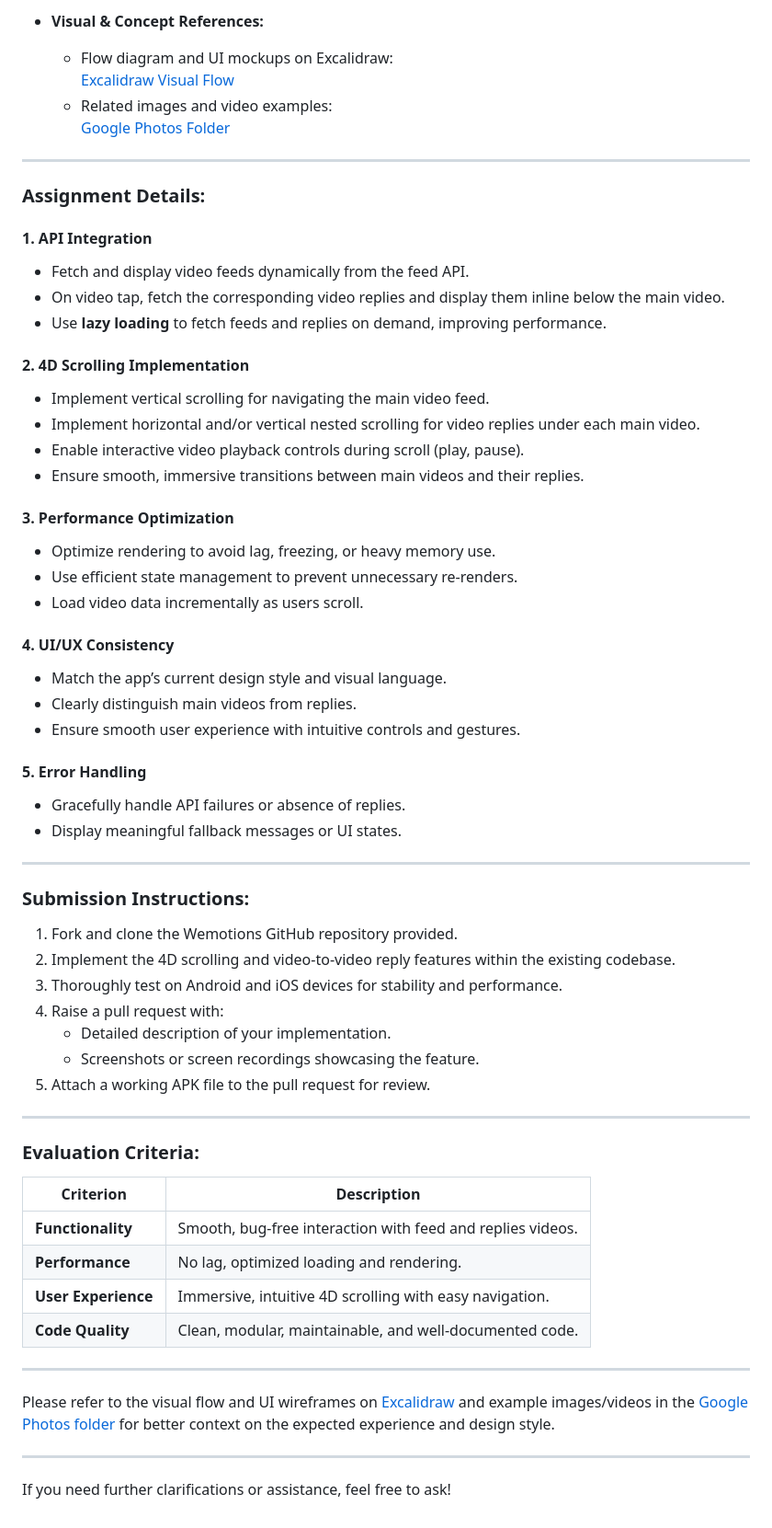
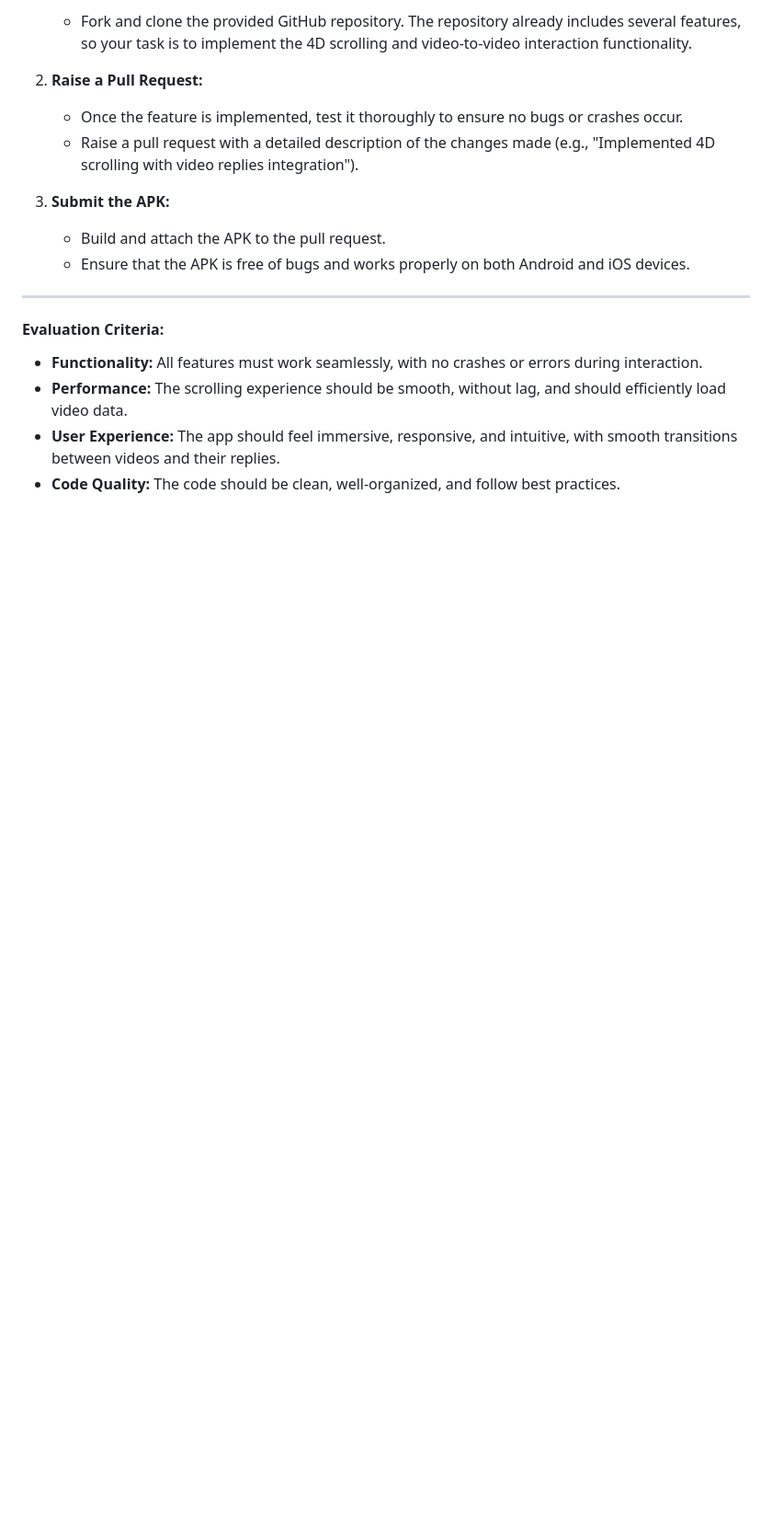
Before and after one commit to arunn03/wemotions-mobile-hiring, a Markdown page: README.md, the part around one of its changes. Shown at 92% size. Rendered like a GitHub page; blank space fills up the shorter version.

```diff
--- a/README.md
+++ b/README.md
@@ -29,66 +73,21 @@ The assignment focuses on integrating two APIs to dynamically display video feed
 
-- **Visual & Concept References:**
-  - Flow diagram and UI mockups on Excalidraw:
-    [Excalidraw Visual Flow](https://excalidraw.com/#json=NYW7oKLeXbjnMtQgm6iCk,akFQaE3U5-lOCNcYmAYHgA)
-  - Related images and video examples:
-    [Google Photos Folder](https://photos.app.goo.gl/zeEeBYYmPxtqD6Gd6)
+   * Fork and clone the provided GitHub repository. The repository already includes several features, so your task is to implement the 4D scrolling and video-to-video interaction functionality.
+
+2. **Raise a Pull Request:**
+
+   * Once the feature is implemented, test it thoroughly to ensure no bugs or crashes occur.
+   * Raise a pull request with a detailed description of the changes made (e.g., "Implemented 4D scrolling with video replies integration").
+
+3. **Submit the APK:**
+
+   * Build and attach the APK to the pull request.
+   * Ensure that the APK is free of bugs and works properly on both Android and iOS devices.
 
 ---
 
-### **Assignment Details:**
+#### **Evaluation Criteria:**
 
-#### 1. API Integration
-- Fetch and display video feeds dynamically from the feed API.
-- On video tap, fetch the corresponding video replies and display them inline below the main video.
-- Use **lazy loading** to fetch feeds and replies on demand, improving performance.
-
-#### 2. 4D Scrolling Implementation
-- Implement vertical scrolling for navigating the main video feed.
-- Implement horizontal and/or vertical nested scrolling for video replies under each main video.
-- Enable interactive video playback controls during scroll (play, pause).
-- Ensure smooth, immersive transitions between main videos and their replies.
-
-#### 3. Performance Optimization
-- Optimize rendering to avoid lag, freezing, or heavy memory use.
-- Use efficient state management to prevent unnecessary re-renders.
-- Load video data incrementally as users scroll.
-
-#### 4. UI/UX Consistency
-- Match the app’s current design style and visual language.
-- Clearly distinguish main videos from replies.
-- Ensure smooth user experience with intuitive controls and gestures.
-
-#### 5. Error Handling
-- Gracefully handle API failures or absence of replies.
-- Display meaningful fallback messages or UI states.
-
----
-
-### **Submission Instructions:**
-
-1. Fork and clone the Wemotions GitHub repository provided.
-2. Implement the 4D scrolling and video-to-video reply features within the existing codebase.
-3. Thoroughly test on Android and iOS devices for stability and performance.
-4. Raise a pull request with:
-   - Detailed description of your implementation.
-   - Screenshots or screen recordings showcasing the feature.
-5. Attach a working APK file to the pull request for review.
-
----
-
-### **Evaluation Criteria:**
-
-| Criterion           | Description                                               |
-|---------------------|-----------------------------------------------------------|
-| **Functionality**   | Smooth, bug-free interaction with feed and replies videos.|
-| **Performance**    | No lag, optimized loading and rendering.                   |
-| **User Experience**| Immersive, intuitive 4D scrolling with easy navigation.   |
-| **Code Quality**   | Clean, modular, maintainable, and well-documented code.    |
-
----
-
-Please refer to the visual flow and UI wireframes on [Excalidraw](https://excalidraw.com/#json=NYW7oKLeXbjnMtQgm6iCk,akFQaE3U5-lOCNcYmAYHgA) and example images/videos in the [Google Photos folder](https://photos.app.goo.gl/zeEeBYYmPxtqD6Gd6) for better context on the expected experience and design style.
-
----
-
-If you need further clarifications or assistance, feel free to ask!
+* **Functionality:** All features must work seamlessly, with no crashes or errors during interaction.
+* **Performance:** The scrolling experience should be smooth, without lag, and should efficiently load video data.
+* **User Experience:** The app should feel immersive, responsive, and intuitive, with smooth transitions between videos and their replies.
+* **Code Quality:** The code should be clean, well-organized, and follow best practices.
```
Also changed, not shown: other parts of README.md (+53 -9 lines).
